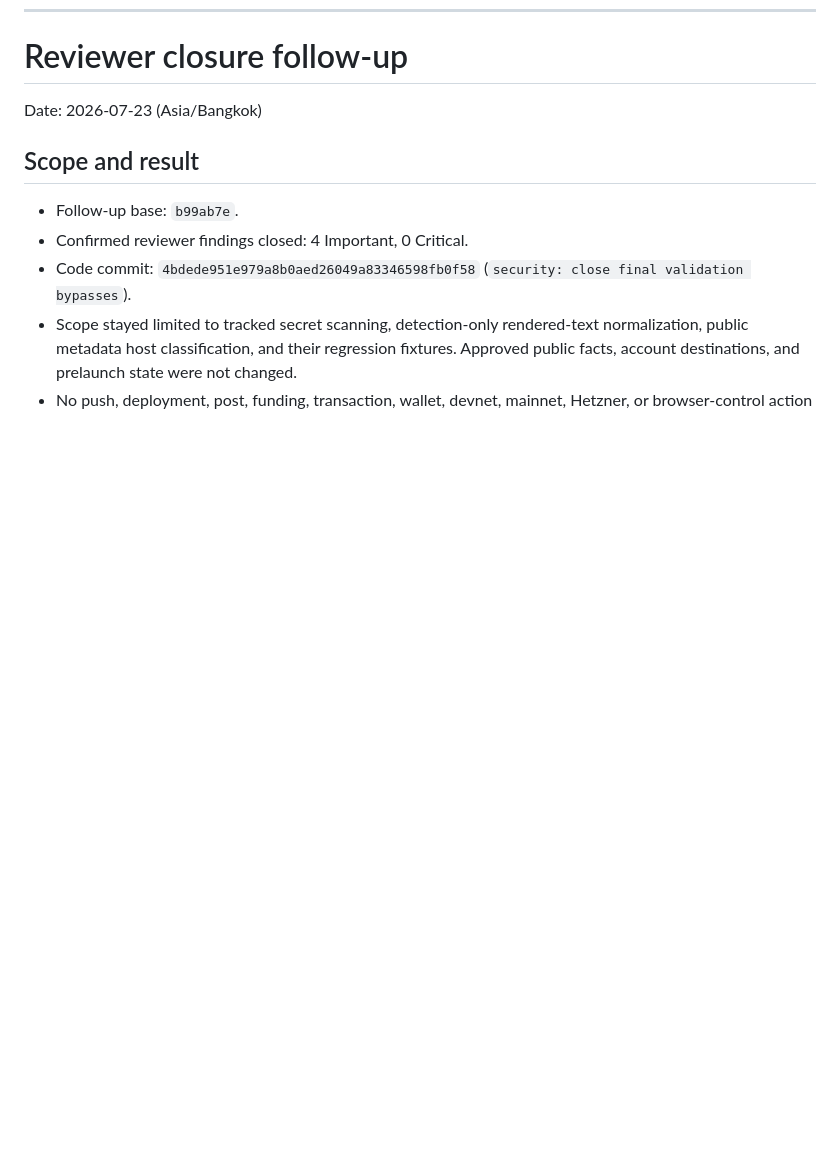
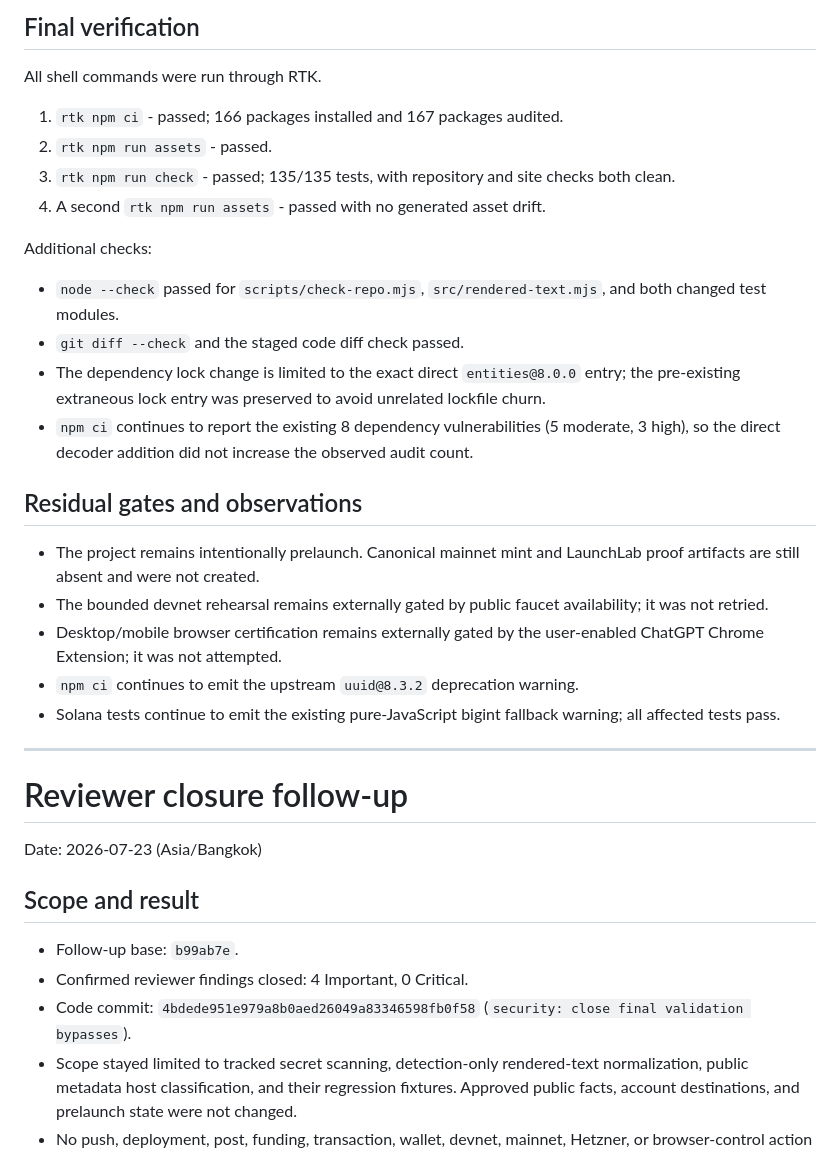
Before and after one commit to antihakkysack/hakky-protocol, a Markdown page: .superpowers/sdd/hakkyagent-final-fixes-report.md, the part around one of its changes. GitHub-like rendering; blank space fills up the shorter version.

```diff
--- a/.superpowers/sdd/hakkyagent-final-fixes-report.md
+++ b/.superpowers/sdd/hakkyagent-final-fixes-report.md
@@ -171,3 +237,39 @@ Changed code/test files:
+## Final verification
+
+All shell commands were run through RTK.
+
+1. `rtk npm ci` - passed; 166 packages installed and 167 packages audited.
+2. `rtk npm run assets` - passed.
+3. `rtk npm run check` - passed; 135/135 tests, with repository and site
+   checks both clean.
+4. A second `rtk npm run assets` - passed with no generated asset drift.
+
+Additional checks:
+
+- `node --check` passed for `scripts/check-repo.mjs`,
+  `src/rendered-text.mjs`, and both changed test modules.
+- `git diff --check` and the staged code diff check passed.
+- The dependency lock change is limited to the exact direct
+  `entities@8.0.0` entry; the pre-existing extraneous lock entry was preserved
+  to avoid unrelated lockfile churn.
+- `npm ci` continues to report the existing 8 dependency vulnerabilities
+  (5 moderate, 3 high), so the direct decoder addition did not increase the
+  observed audit count.
+
+## Residual gates and observations
+
+- The project remains intentionally prelaunch. Canonical mainnet mint and
+  LaunchLab proof artifacts are still absent and were not created.
+- The bounded devnet rehearsal remains externally gated by public faucet
+  availability; it was not retried.
+- Desktop/mobile browser certification remains externally gated by the
+  user-enabled ChatGPT Chrome Extension; it was not attempted.
+- `npm ci` continues to emit the upstream `uuid@8.3.2` deprecation warning.
+- Solana tests continue to emit the existing pure-JavaScript bigint fallback
+  warning; all affected tests pass.
+
+---
+
 # Reviewer closure follow-up
 
 Date: 2026-07-23 (Asia/Bangkok)
```
Also changed, not shown: other parts of .superpowers/sdd/hakkyagent-final-fixes-report.md (+66 -0 lines).
